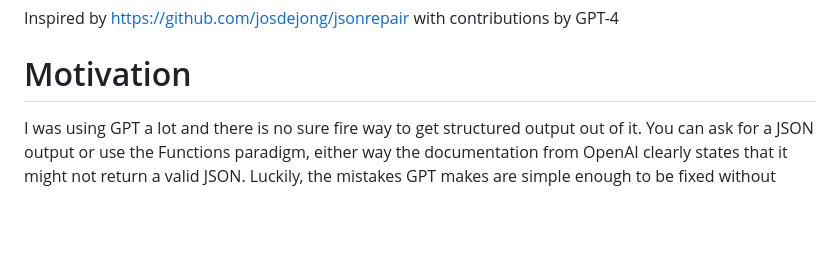
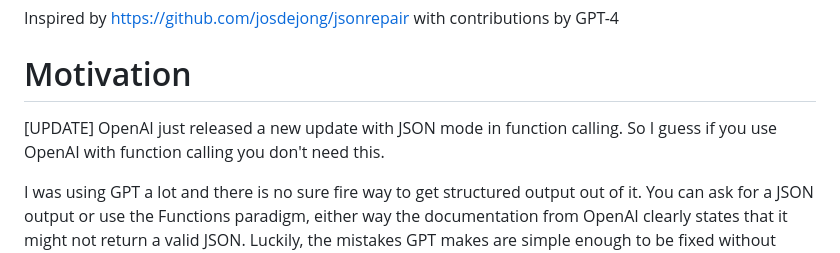
Before and after one commit to mangiucugna/json_repair, a Markdown page: README.md, the part around the change. GitHub-like rendering; blank space fills up the shorter version.

```diff
--- a/README.md
+++ b/README.md
@@ -3,6 +3,8 @@ This simple package can be used to repair a broken json file. To know all cases
 Inspired by https://github.com/josdejong/jsonrepair with contributions by GPT-4
 
 # Motivation
+[UPDATE] OpenAI just released a new update with JSON mode in function calling. So I guess if you use OpenAI with function calling you don't need this.
+
 I was using GPT a lot and there is no sure fire way to get structured output out of it.
 You can ask for a JSON output or use the Functions paradigm, either way the documentation from OpenAI clearly states that it might not return a valid JSON.
 Luckily, the mistakes GPT makes are simple enough to be fixed without destroying the content.
```
